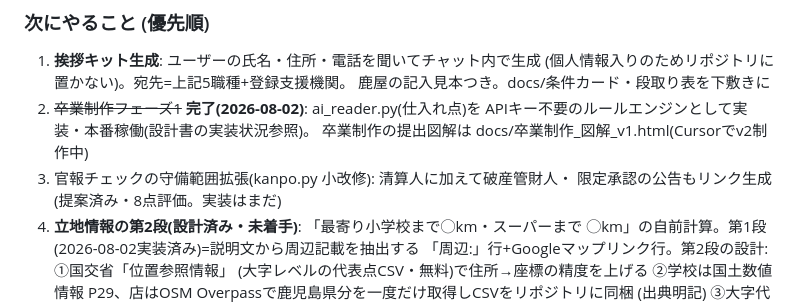
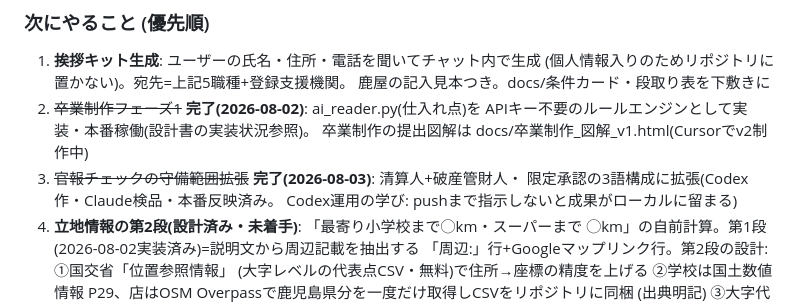
Before and after one commit to shosuke8631139/tokimekimodoki, a Markdown page: akiya-watcher/docs/NEXT.md, the part around the change. GitHub-like rendering.

Commit message:
NEXT.md: 官報拡張タスク完了を消し込み(Codex作・検品済み)
Co-Authored-By: Claude Fable 5 <noreply@anthropic.com>
Claude-Session: https://claude.ai/code/session_01JQwVkyuGPdqAsDeo8mBi6H

```diff
--- a/akiya-watcher/docs/NEXT.md
+++ b/akiya-watcher/docs/NEXT.md
@@ -74,8 +74,9 @@
 2. ~~卒業制作フェーズ1~~ **完了(2026-08-02)**: ai_reader.py(仕入れ点)を
    APIキー不要のルールエンジンとして実装・本番稼働(設計書の実装状況参照)。
    卒業制作の提出図解は docs/卒業制作_図解_v1.html(Cursorでv2制作中)
-3. 官報チェックの守備範囲拡張(kanpo.py 小改修): 清算人に加えて破産管財人・
-   限定承認の公告もリンク生成(提案済み・8点評価。実装はまだ)
+3. ~~官報チェックの守備範囲拡張~~ **完了(2026-08-03)**: 清算人+破産管財人・
+   限定承認の3語構成に拡張(Codex作・Claude検品・本番反映済み。
+   Codex運用の学び: pushまで指示しないと成果がローカルに留まる)
 4. **立地情報の第2段(設計済み・未着手)**: 「最寄り小学校まで◯km・スーパーまで
    ◯km」の自前計算。第1段(2026-08-02実装済み)=説明文から周辺記載を抽出する
    「周辺:」行+Googleマップリンク行。第2段の設計: ①国交省「位置参照情報」
```
